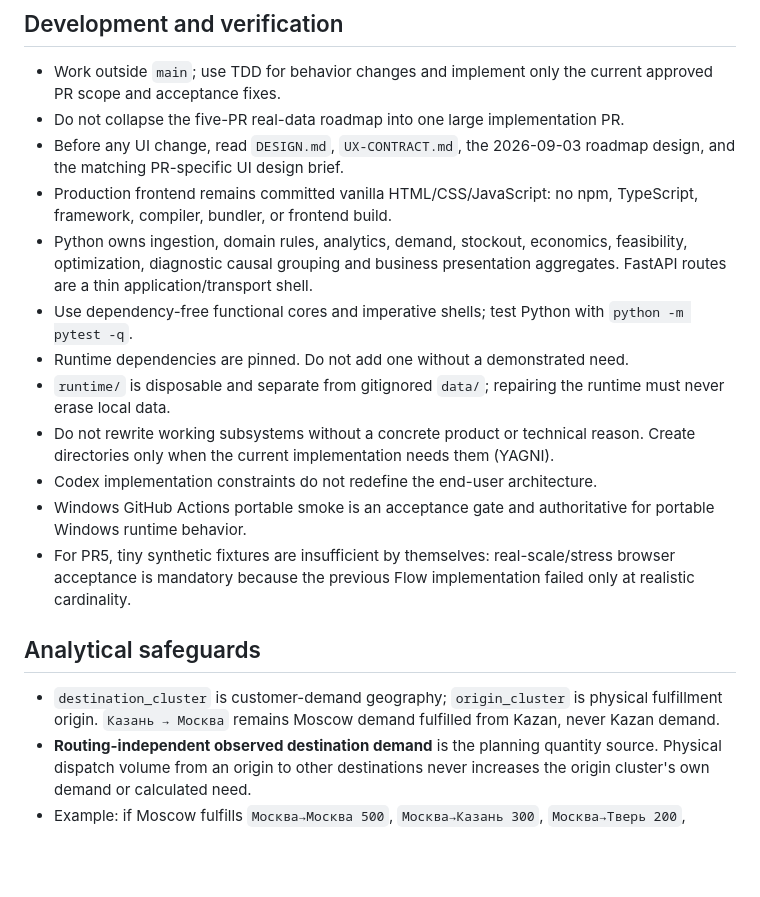
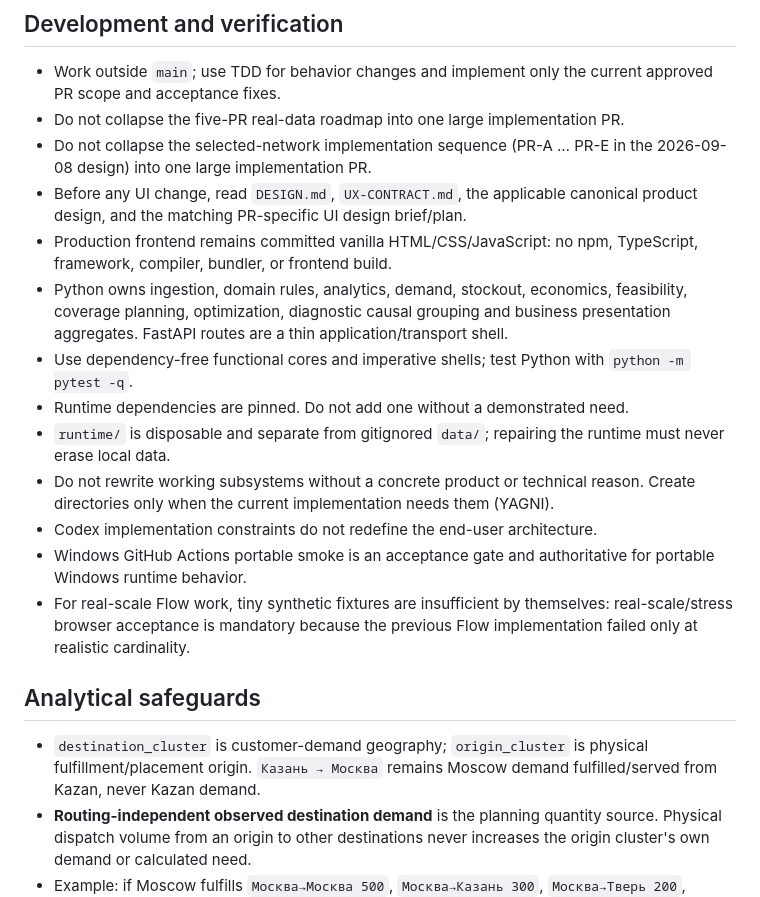
Before and after one commit to vgvolmax/sklad_ozon, a Markdown page: AGENTS.md, the part around one of its changes. Rendered like a GitHub page; blank space fills up the shorter version.

```diff
--- a/AGENTS.md
+++ b/AGENTS.md
@@ -55,20 +68,21 @@ sklad_ozon is deliberately SCOZ-lite. Do not copy SQLite, migrations, repository
 
 - Work outside `main`; use TDD for behavior changes and implement only the current approved PR scope and acceptance fixes.
 - Do not collapse the five-PR real-data roadmap into one large implementation PR.
-- Before any UI change, read `DESIGN.md`, `UX-CONTRACT.md`, the 2026-09-03 roadmap design, and the matching PR-specific UI design brief.
+- Do not collapse the selected-network implementation sequence (PR-A … PR-E in the 2026-09-08 design) into one large implementation PR.
+- Before any UI change, read `DESIGN.md`, `UX-CONTRACT.md`, the applicable canonical product design, and the matching PR-specific UI design brief/plan.
 - Production frontend remains committed vanilla HTML/CSS/JavaScript: no npm, TypeScript, framework, compiler, bundler, or frontend build.
-- Python owns ingestion, domain rules, analytics, demand, stockout, economics, feasibility, optimization, diagnostic causal grouping and business presentation aggregates. FastAPI routes are a thin application/transport shell.
+- Python owns ingestion, domain rules, analytics, demand, stockout, economics, feasibility, coverage planning, optimization, diagnostic causal grouping and business presentation aggregates. FastAPI routes are a thin application/transport shell.
 - Use dependency-free functional cores and imperative shells; test Python with `python -m pytest -q`.
 - Runtime dependencies are pinned. Do not add one without a demonstrated need.
 - `runtime/` is disposable and separate from gitignored `data/`; repairing the runtime must never erase local data.
 - Do not rewrite working subsystems without a concrete product or technical reason. Create directories only when the current implementation needs them (YAGNI).
 - Codex implementation constraints do not redefine the end-user architecture.
 - Windows GitHub Actions portable smoke is an acceptance gate and authoritative for portable Windows runtime behavior.
-- For PR5, tiny synthetic fixtures are insufficient by themselves: real-scale/stress browser acceptance is mandatory because the previous Flow implementation failed only at realistic cardinality.
+- For real-scale Flow work, tiny synthetic fixtures are insufficient by themselves: real-scale/stress browser acceptance is mandatory because the previous Flow implementation failed only at realistic cardinality.
 
 ## Analytical safeguards
 
-- `destination_cluster` is customer-demand geography; `origin_cluster` is physical fulfillment origin. `Казань → Москва` remains Moscow demand fulfilled from Kazan, never Kazan demand.
+- `destination_cluster` is customer-demand geography; `origin_cluster` is physical fulfillment/placement origin. `Казань → Москва` remains Moscow demand fulfilled/served from Kazan, never Kazan demand.
 - **Routing-independent observed destination demand** is the planning quantity source. Physical dispatch volume from an origin to other destinations never increases the origin cluster's own demand or calculated need.
 - Example: if Moscow fulfills `Москва→Москва 500`, `Москва→Казань 300`, `Москва→Тверь 200`, Moscow physical dispatch is 1000 but Moscow demand is 500.
 - External fulfillment does not erase destination demand. If Kazan demand is entirely fulfilled from Moscow, that volume remains Kazan demand.
```
Also changed, not shown: other parts of AGENTS.md (+41 -16 lines).
